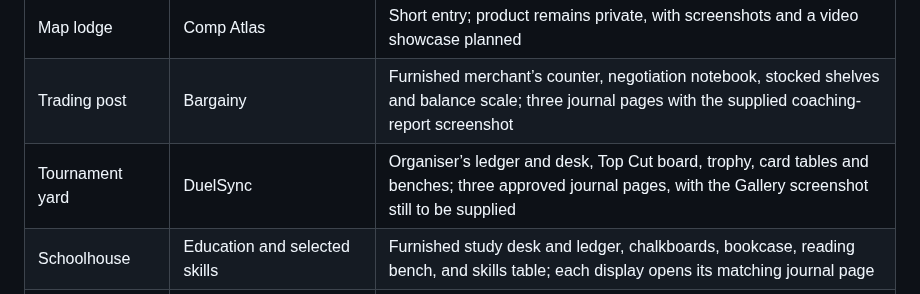
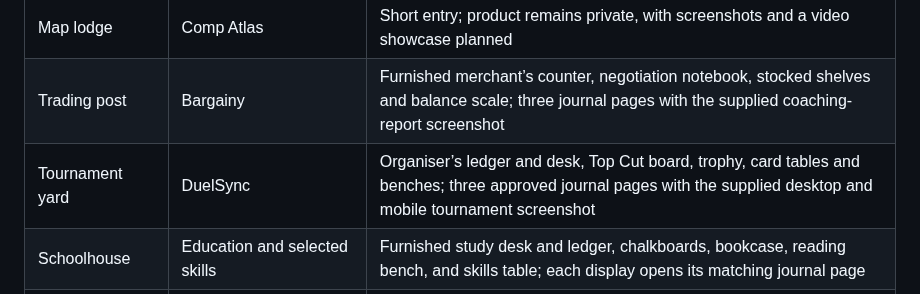
Before and after one commit to Cordoncharge83/sleeping-village, a Markdown page: README.md, the part around the change. GitHub-like rendering.

Commit message:
Add DuelSync gallery screenshot and revise work heading

```diff
--- a/README.md
+++ b/README.md
@@ -18,7 +18,7 @@ The woodland entrance bends toward a compact square around an old tree. Two proj
 | Woodland workshop | Experience & leadership | Furnished maintenance workbench, document-research desk, and WAKE planning corner; each display opens its own page |
 | Map lodge | Comp Atlas | Short entry; product remains private, with screenshots and a video showcase planned |
 | Trading post | Bargainy | Furnished merchant’s counter, negotiation notebook, stocked shelves and balance scale; three journal pages with the supplied coaching-report screenshot |
-| Tournament yard | DuelSync | Organiser’s ledger and desk, Top Cut board, trophy, card tables and benches; three approved journal pages, with the Gallery screenshot still to be supplied |
+| Tournament yard | DuelSync | Organiser’s ledger and desk, Top Cut board, trophy, card tables and benches; three approved journal pages with the supplied desktop and mobile tournament screenshot |
 | Schoolhouse | Education and selected skills | Furnished study desk and ledger, chalkboards, bookcase, reading bench, and skills table; each display opens its matching journal page |
 | Future clearing | Manart and an unnamed penguin board game | Bonus chapter beyond the northern gate; opens after discovering all six main entries |
 
```
Also changed, not shown: planning/DUELSYNC_CHECKS.md (+2 -1 lines), planning/duelsync-gallery.png (added), public/images/duelsync/public-tournament.png (added), 2 other files.
